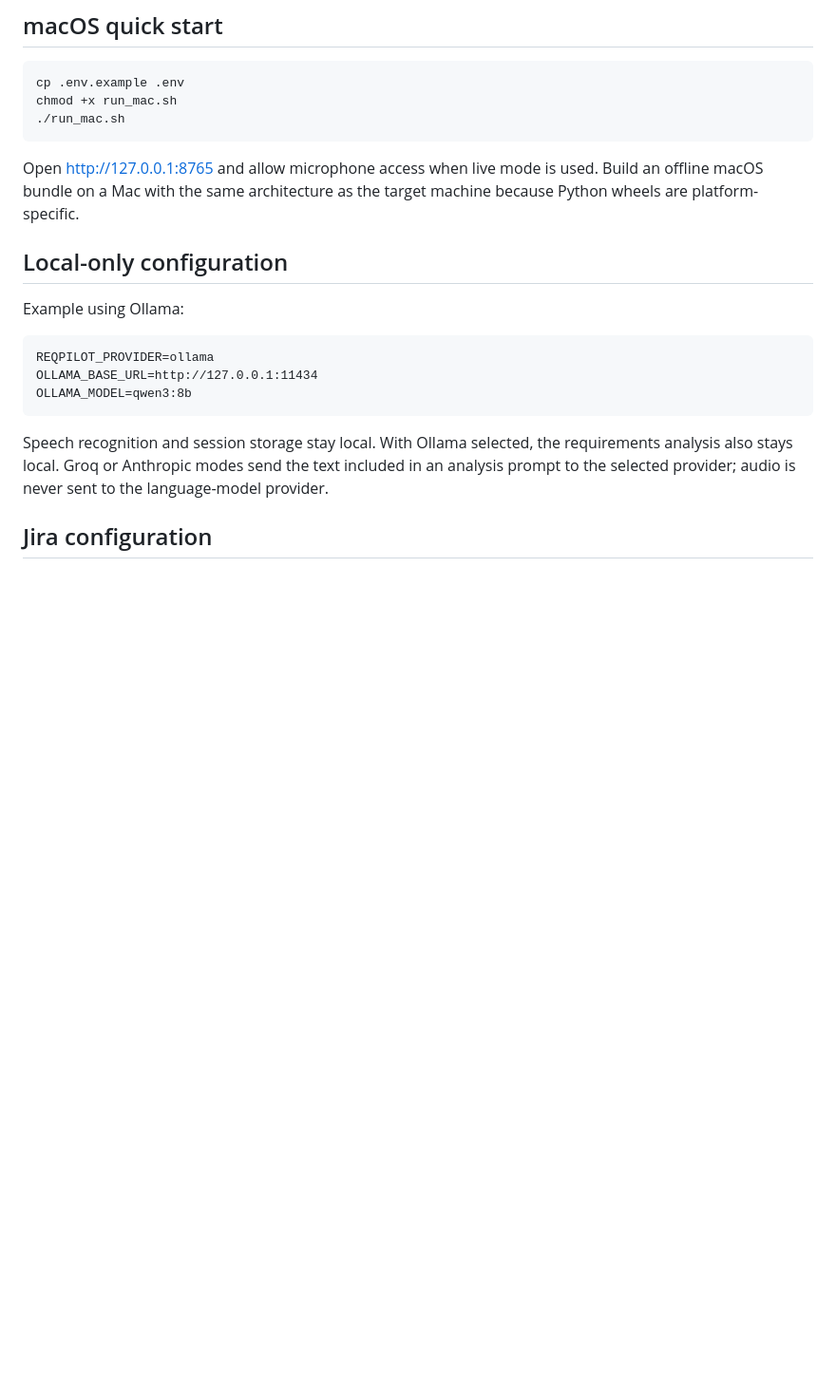
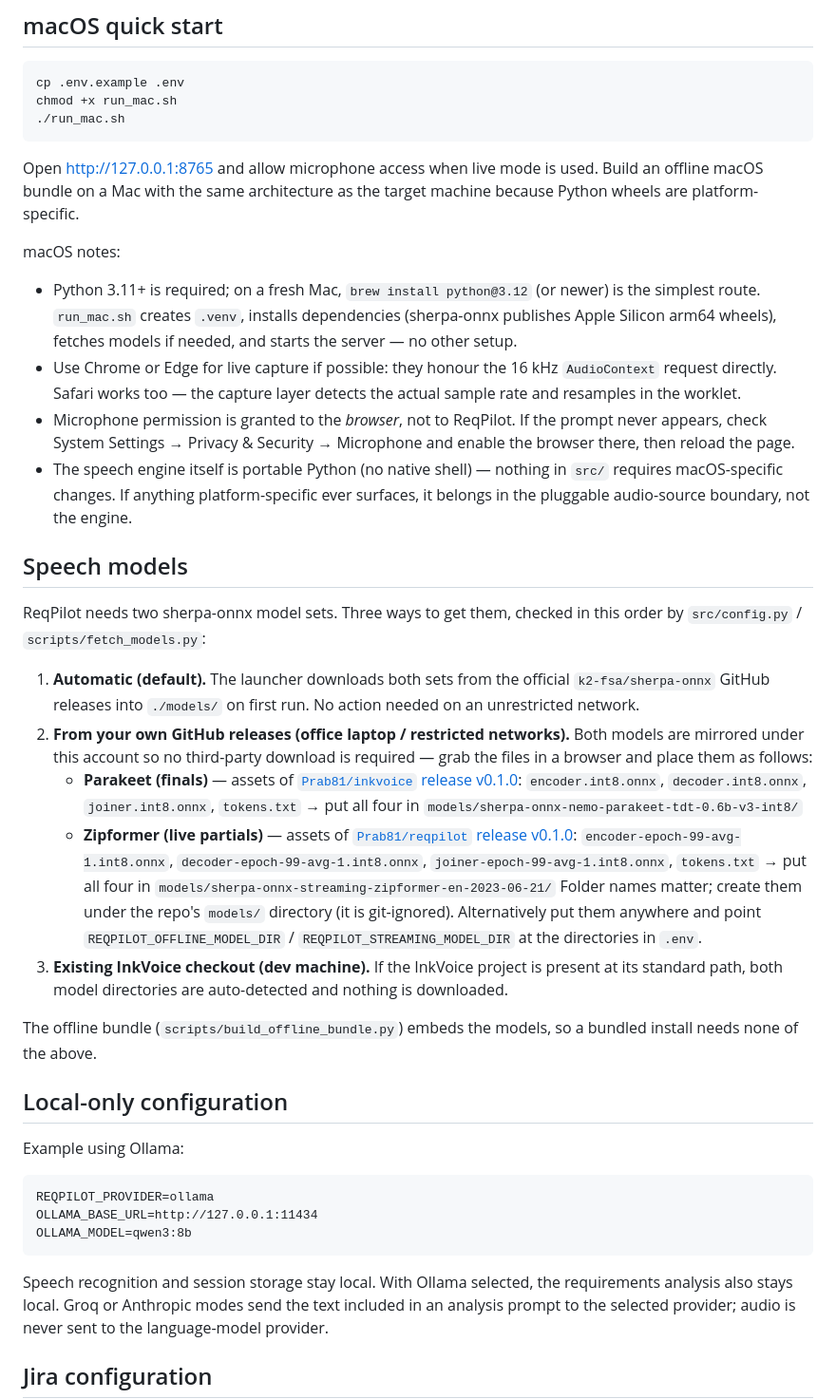
Before and after one commit to Prab81/reqpilot, a Markdown page: README.md, the part around the change. Shown at 95% size. Drawn GitHub-style; blank space fills up the shorter version.

Commit message:
[DOCS] README: speech-model acquisition routes (own GitHub mirrors) and macOS notes
Co-Authored-By: Claude Fable 5 <noreply@anthropic.com>

```diff
--- a/README.md
+++ b/README.md
@@ -65,6 +65,53 @@ chmod +x run_mac.sh
 Open <http://127.0.0.1:8765> and allow microphone access when live mode is used.
 Build an offline macOS bundle on a Mac with the same architecture as the target
 machine because Python wheels are platform-specific.
+
+macOS notes:
+
+- Python 3.11+ is required; on a fresh Mac, `brew install python@3.12` (or
+  newer) is the simplest route. `run_mac.sh` creates `.venv`, installs
+  dependencies (sherpa-onnx publishes Apple Silicon arm64 wheels), fetches
+  models if needed, and starts the server — no other setup.
+- Use Chrome or Edge for live capture if possible: they honour the 16 kHz
+  `AudioContext` request directly. Safari works too — the capture layer
+  detects the actual sample rate and resamples in the worklet.
+- Microphone permission is granted to the *browser*, not to ReqPilot. If the
+  prompt never appears, check System Settings → Privacy & Security →
+  Microphone and enable the browser there, then reload the page.
+- The speech engine itself is portable Python (no native shell) — nothing in
+  `src/` requires macOS-specific changes. If anything platform-specific ever
+  surfaces, it belongs in the pluggable audio-source boundary, not the engine.
+
+## Speech models
+
+ReqPilot needs two sherpa-onnx model sets. Three ways to get them, checked in
+this order by `src/config.py` / `scripts/fetch_models.py`:
+
+1. **Automatic (default).** The launcher downloads both sets from the official
+   `k2-fsa/sherpa-onnx` GitHub releases into `./models/` on first run. No
+   action needed on an unrestricted network.
+2. **From your own GitHub releases (office laptop / restricted networks).**
+   Both models are mirrored under this account so no third-party download is
+   required — grab the files in a browser and place them as follows:
+   - **Parakeet (finals)** — assets of
+     [`Prab81/inkvoice` release v0.1.0](https://github.com/Prab81/inkvoice/releases/tag/v0.1.0):
+     `encoder.int8.onnx`, `decoder.int8.onnx`, `joiner.int8.onnx`, `tokens.txt`
+     → put all four in `models/sherpa-onnx-nemo-parakeet-tdt-0.6b-v3-int8/`
+   - **Zipformer (live partials)** — assets of
+     [`Prab81/reqpilot` release v0.1.0](https://github.com/Prab81/reqpilot/releases/tag/v0.1.0):
+     `encoder-epoch-99-avg-1.int8.onnx`, `decoder-epoch-99-avg-1.int8.onnx`,
+     `joiner-epoch-99-avg-1.int8.onnx`, `tokens.txt`
+     → put all four in `models/sherpa-onnx-streaming-zipformer-en-2023-06-21/`
+   Folder names matter; create them under the repo's `models/` directory (it
+   is git-ignored). Alternatively put them anywhere and point
+   `REQPILOT_OFFLINE_MODEL_DIR` / `REQPILOT_STREAMING_MODEL_DIR` at the
+   directories in `.env`.
+3. **Existing InkVoice checkout (dev machine).** If the InkVoice project is
+   present at its standard path, both model directories are auto-detected and
+   nothing is downloaded.
+
+The offline bundle (`scripts/build_offline_bundle.py`) embeds the models, so a
+bundled install needs none of the above.
 
 ## Local-only configuration
 
```
